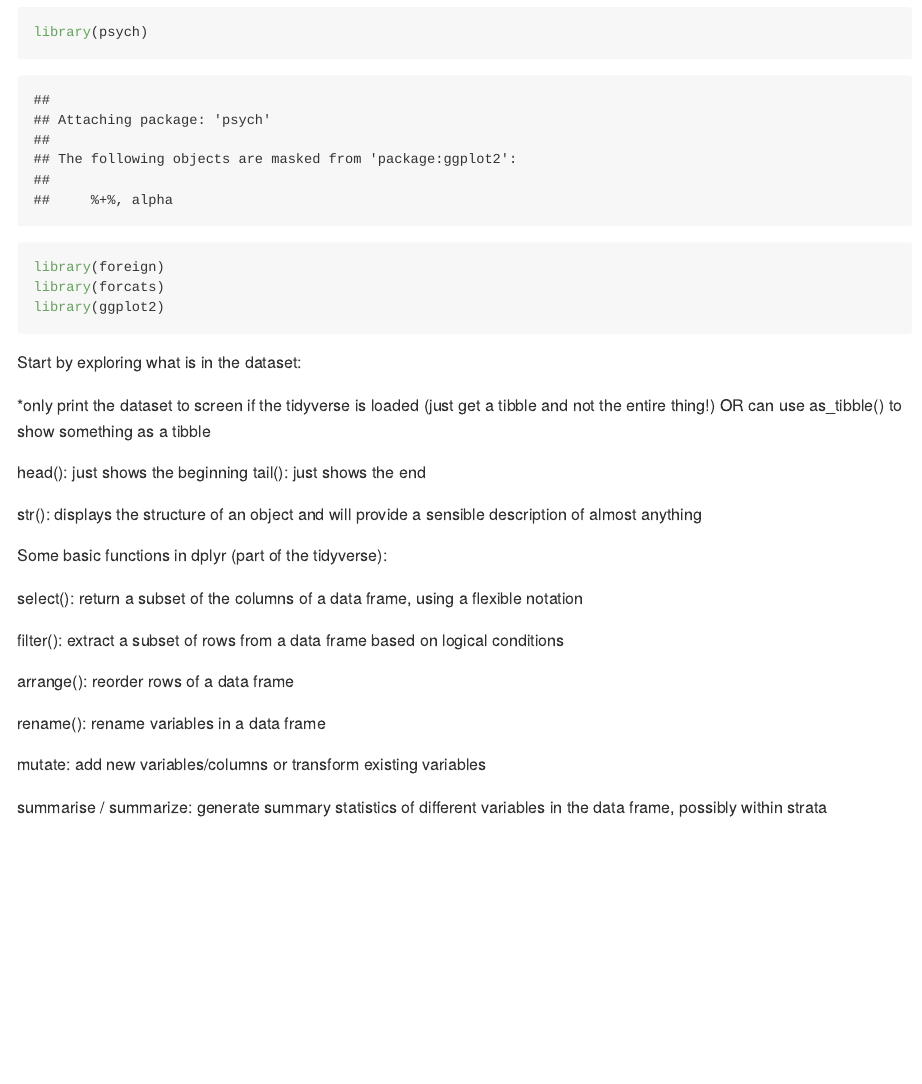
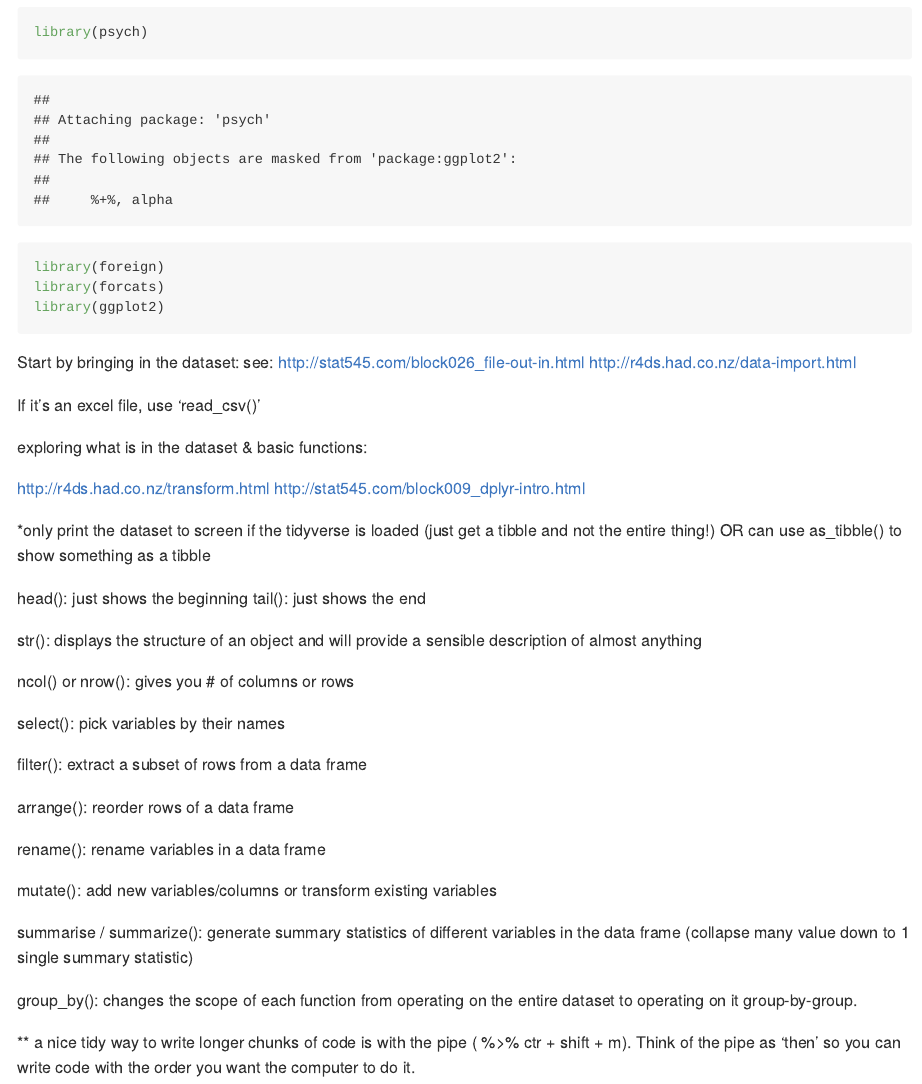
Before and after one commit to chelseachristie/General_Rstudio_notes, an R Markdown document (data_wrangling.Rmd): the page in a window 1100 px wide, from 620 px down. Rendered offline with R 4.5, knitr and Pandoc, with nearby package versions.

Commit message:
updating R studio notes

````diff
--- a/data_wrangling.Rmd
+++ b/data_wrangling.Rmd
@@ -25,7 +25,18 @@ library(forcats)
 library(ggplot2)
 ```
 
-Start by exploring what is in the dataset:
+Start by bringing in the dataset:
+see:
+http://stat545.com/block026_file-out-in.html
+http://r4ds.had.co.nz/data-import.html
+
+If it's an excel file, use 'read_csv()'
+
+
+exploring what is in the dataset & basic functions:
+
+http://r4ds.had.co.nz/transform.html
+http://stat545.com/block009_dplyr-intro.html
 
 *only print the dataset to screen if the tidyverse is loaded (just get a tibble and not the entire thing!) OR can use as_tibble() to show something as a tibble
 
@@ -34,19 +45,20 @@ tail(): just shows the end
 
 str(): displays the structure of an object and will provide a sensible description of almost anything
 
+ncol() or nrow(): gives you # of columns or rows
 
+select(): pick variables by their names
 
-
-Some basic functions in dplyr (part of the tidyverse):
-
-select(): return a subset of the columns of a data frame, using a flexible notation
-
-filter(): extract a subset of rows from a data frame based on logical conditions
+filter(): extract a subset of rows from a data frame
 
 arrange(): reorder rows of a data frame
 
 rename(): rename variables in a data frame
 
-mutate: add new variables/columns or transform existing variables
+mutate(): add new variables/columns or transform existing variables
 
-summarise / summarize: generate summary statistics of different variables in the data frame, possibly within strata
+summarise / summarize(): generate summary statistics of different variables in the data frame (collapse many value down to 1 single summary statistic)
+
+group_by(): changes the scope of each function from operating on the entire dataset to operating on it group-by-group.
+
+** a nice tidy way to write longer chunks of code is with the pipe ( %>% ctr + shift + m). Think of the pipe as 'then' so you can write code with the order you want the computer to do it.
````
Also changed, not shown: SIS_practice.R (added, +3 -0 lines), general_Rstudio_notes.Rmd (+4 -0 lines), general_Rstudio_notes.md.
